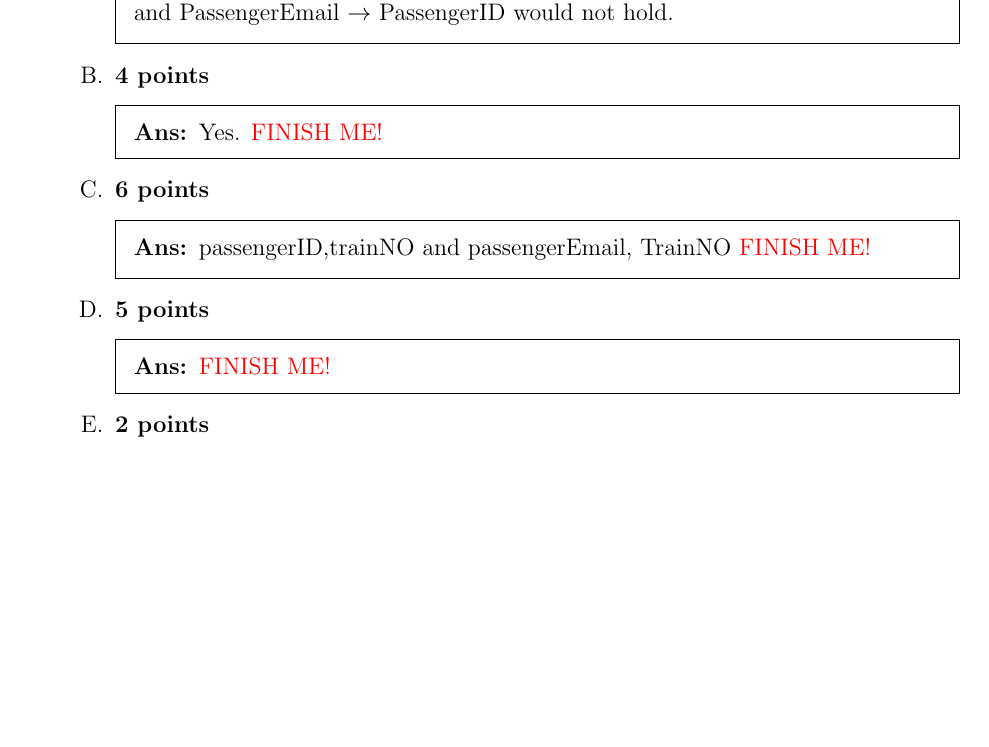
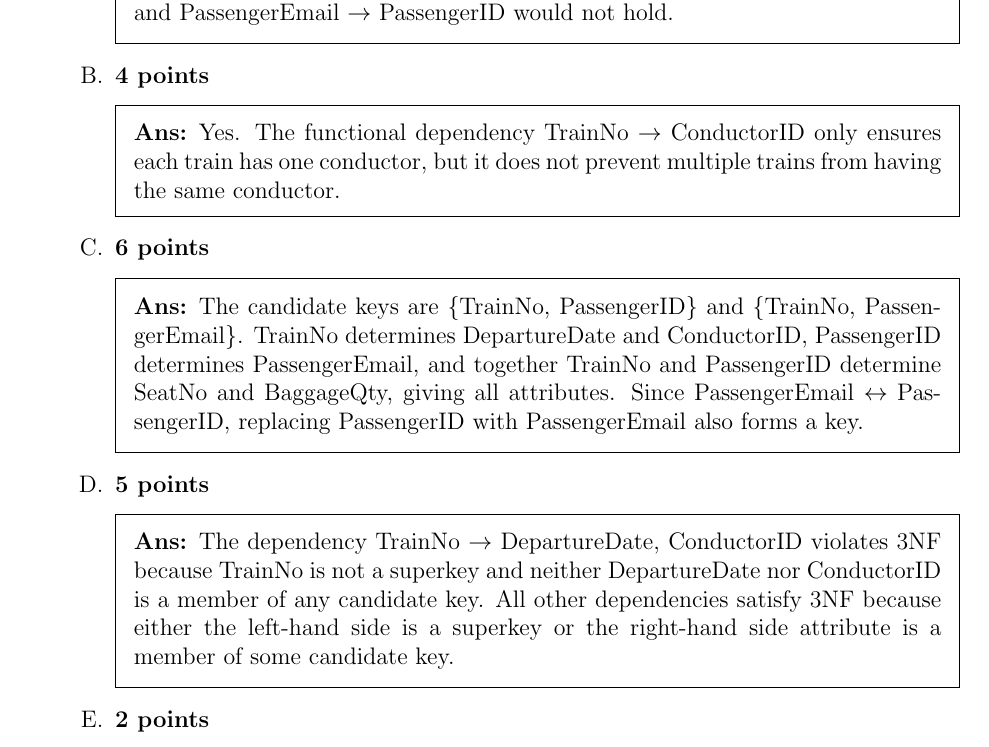
Before and after one commit to mustafarashide/spring26, a LaTeX problem sheet (cis4500/hw2/hw2.tex): part of page 4 of 4 before the commit and part of page 4 of 5 after it, cut so that both start at the same text, the shorter picture padded with empty space. Compiled offline with pdfLaTeX.

Commit message:
remaining e,f,g,h

```diff
--- a/cis4500/hw2/hw2.tex
+++ b/cis4500/hw2/hw2.tex
@@ -1,6 +1,7 @@
 \documentclass[12pt,letterpaper, onecolumn]{exam}
 \usepackage{graphicx}
 \usepackage{caption}
+\usepackage{color}
 \usepackage{listings}
 \usepackage[dvipsnames]{xcolor}
 \graphicspath{ {./images/} }
@@ -164,16 +164,20 @@ CHECK (
     \end{solution}
     \part \textbf{4 points}
     \begin{solution}
-      Yes. \textcolor{red}{FINISH ME!}
-    \end{solution}
+Yes. The functional dependency TrainNo \(\rightarrow\) ConductorID only ensures each train has one conductor, but it does not prevent multiple trains from having the same conductor.
+\end{solution}
     \part \textbf{6 points}
     \begin{solution}
-      passengerID,trainNO and passengerEmail, TrainNO \textcolor{red}{FINISH ME!}
-    \end{solution}
+      The candidate keys are \{TrainNo, PassengerID\} and \{TrainNo, PassengerEmail\}.
+TrainNo determines DepartureDate and ConductorID, PassengerID determines PassengerEmail, and together TrainNo and PassengerID determine SeatNo and BaggageQty, giving all attributes. Since PassengerEmail \(\leftrightarrow\) PassengerID, replacing PassengerID with PassengerEmail also forms a key.
+\end{solution}
     \part \textbf{5 points}
     \begin{solution}
-      \textcolor{red}{FINISH ME!}
-    \end{solution}
+The dependency TrainNo \(\rightarrow\) DepartureDate, ConductorID violates 3NF because TrainNo is not a superkey
+and neither DepartureDate nor ConductorID is a member of any candidate key.
+All other dependencies satisfy 3NF because either the left-hand side is a superkey or
+the right-hand side attribute is a member of some candidate key.
+\end{solution}
     \part \textbf{2 points}
     \begin{solution}
       \textcolor{red}{FINISH ME!}
```
Also changed, not shown: cis4500/hw2/hw2.pdf, cis4500/hw2/hw2.tex (1 more changed lines).
